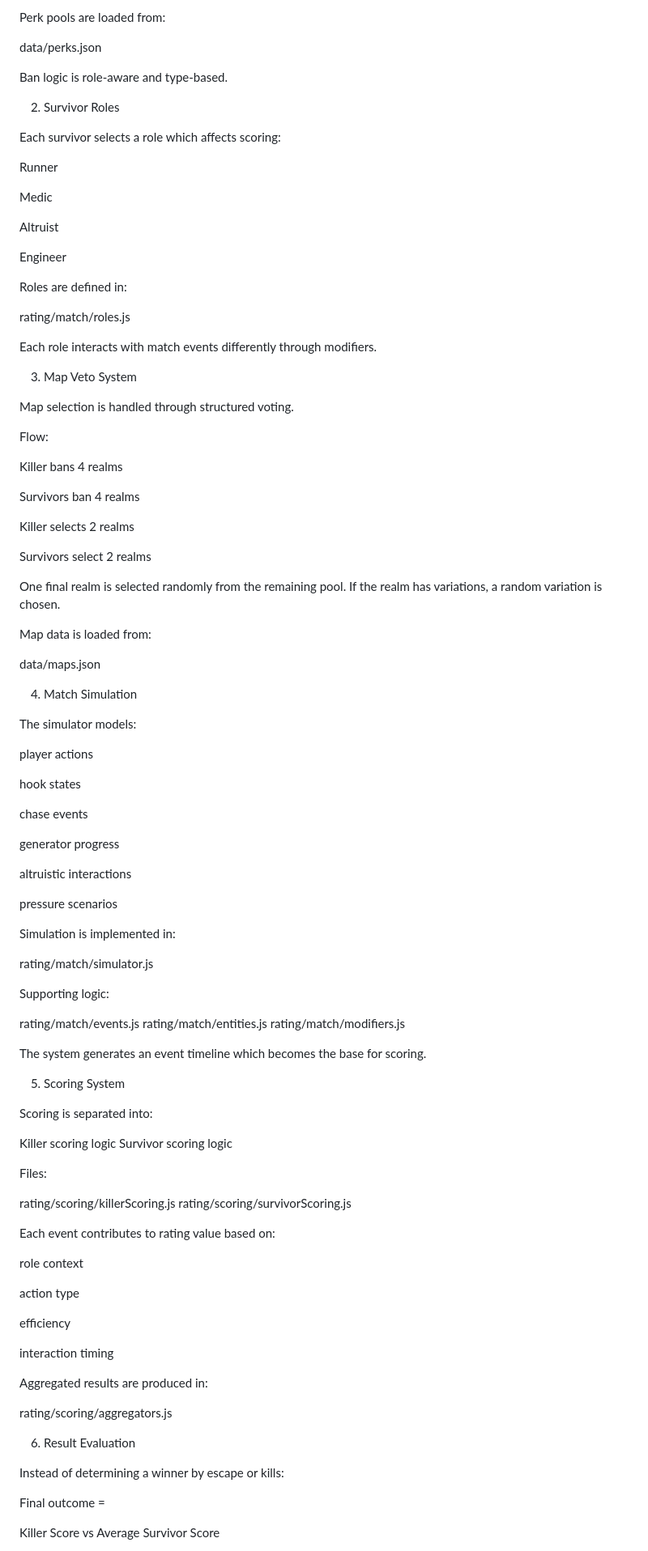
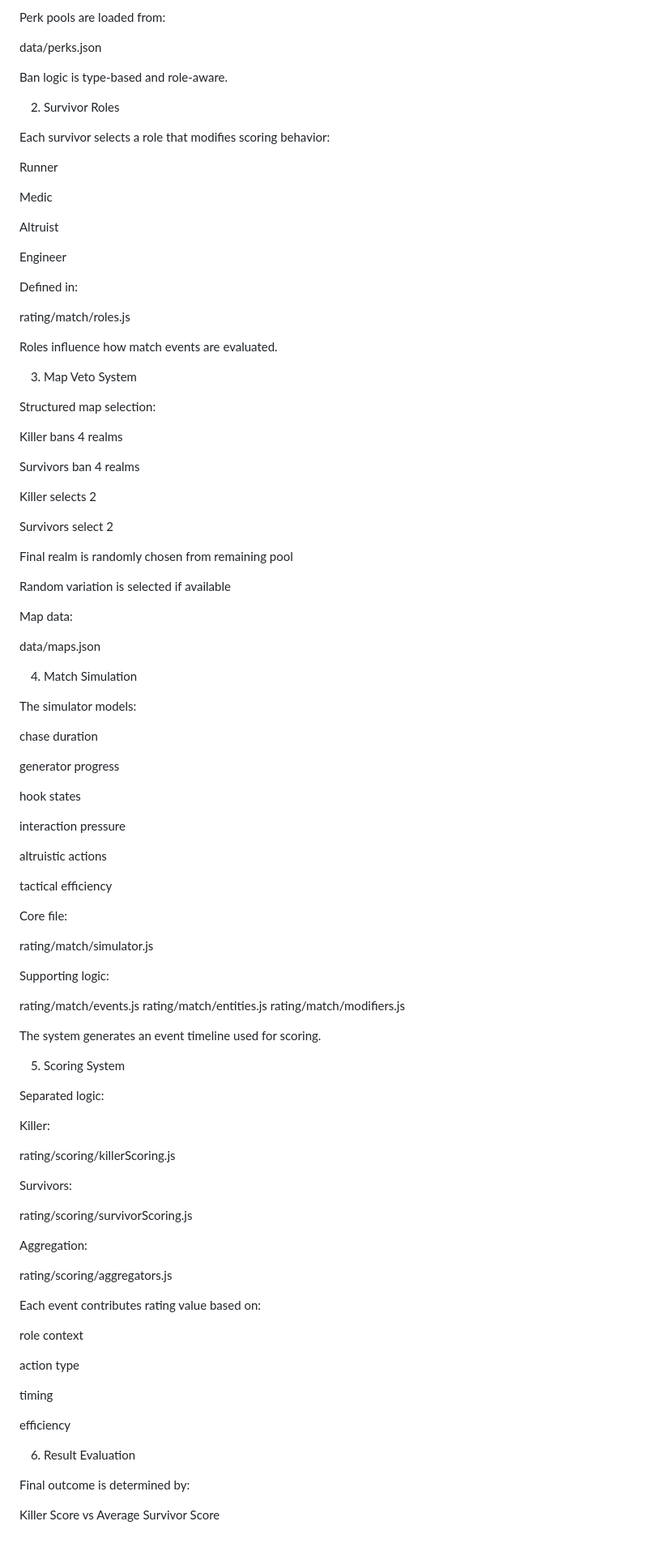
Before and after one commit to Sh1nyX/dreamdbd, a Markdown page: README.md, the part around one of its changes. Shown at 81% size. GitHub-like rendering.

```diff
--- a/README.md
+++ b/README.md
@@ -55,11 +60,12 @@ Perk pools are loaded from:
 
 data/perks.json
 
-Ban logic is role-aware and type-based.
+
+Ban logic is type-based and role-aware.
 
 2. Survivor Roles
 
-Each survivor selects a role which affects scoring:
+Each survivor selects a role that modifies scoring behavior:
 
 Runner
 
@@ -69,30 +75,30 @@ Altruist
 
 Engineer
 
-Roles are defined in:
+Defined in:
 
 rating/match/roles.js
 
-Each role interacts with match events differently through modifiers.
+
+Roles influence how match events are evaluated.
 
 3. Map Veto System
 
-Map selection is handled through structured voting.
-
-Flow:
+Structured map selection:
 
 Killer bans 4 realms
 
 Survivors ban 4 realms
 
-Killer selects 2 realms
+Killer selects 2
 
-Survivors select 2 realms
+Survivors select 2
 
-One final realm is selected randomly from the remaining pool.
-If the realm has variations, a random variation is chosen.
+Final realm is randomly chosen from remaining pool
 
-Map data is loaded from:
+Random variation is selected if available
+
+Map data:
 
 data/maps.json
 
@@ -100,21 +106,22 @@ data/maps.json
 
 The simulator models:
 
-player actions
+chase duration
+
+generator progress
 
 hook states
 
-chase events
+interaction pressure
 
-generator progress
+altruistic actions
 
-altruistic interactions
+tactical efficiency
 
-pressure scenarios
-
-Simulation is implemented in:
+Core file:
 
 rating/match/simulator.js
+
 
 Supporting logic:
 
@@ -122,39 +129,41 @@ rating/match/events.js
 rating/match/entities.js
 rating/match/modifiers.js
 
-The system generates an event timeline which becomes the base for scoring.
+
+The system generates an event timeline used for scoring.
 
 5. Scoring System
 
-Scoring is separated into:
+Separated logic:
 
-Killer scoring logic
-Survivor scoring logic
-
-Files:
+Killer:
 
 rating/scoring/killerScoring.js
+
+
+Survivors:
+
 rating/scoring/survivorScoring.js
 
-Each event contributes to rating value based on:
+
+Aggregation:
+
+rating/scoring/aggregators.js
+
+
+Each event contributes rating value based on:
 
 role context
 
 action type
 
+timing
+
 efficiency
-
-interaction timing
-
-Aggregated results are produced in:
-
-rating/scoring/aggregators.js
 
 6. Result Evaluation
 
-Instead of determining a winner by escape or kills:
-
-Final outcome =
+Final outcome is determined by:
 
 Killer Score
 vs
```
Also changed, not shown: other parts of README.md (+81 -25 lines).
